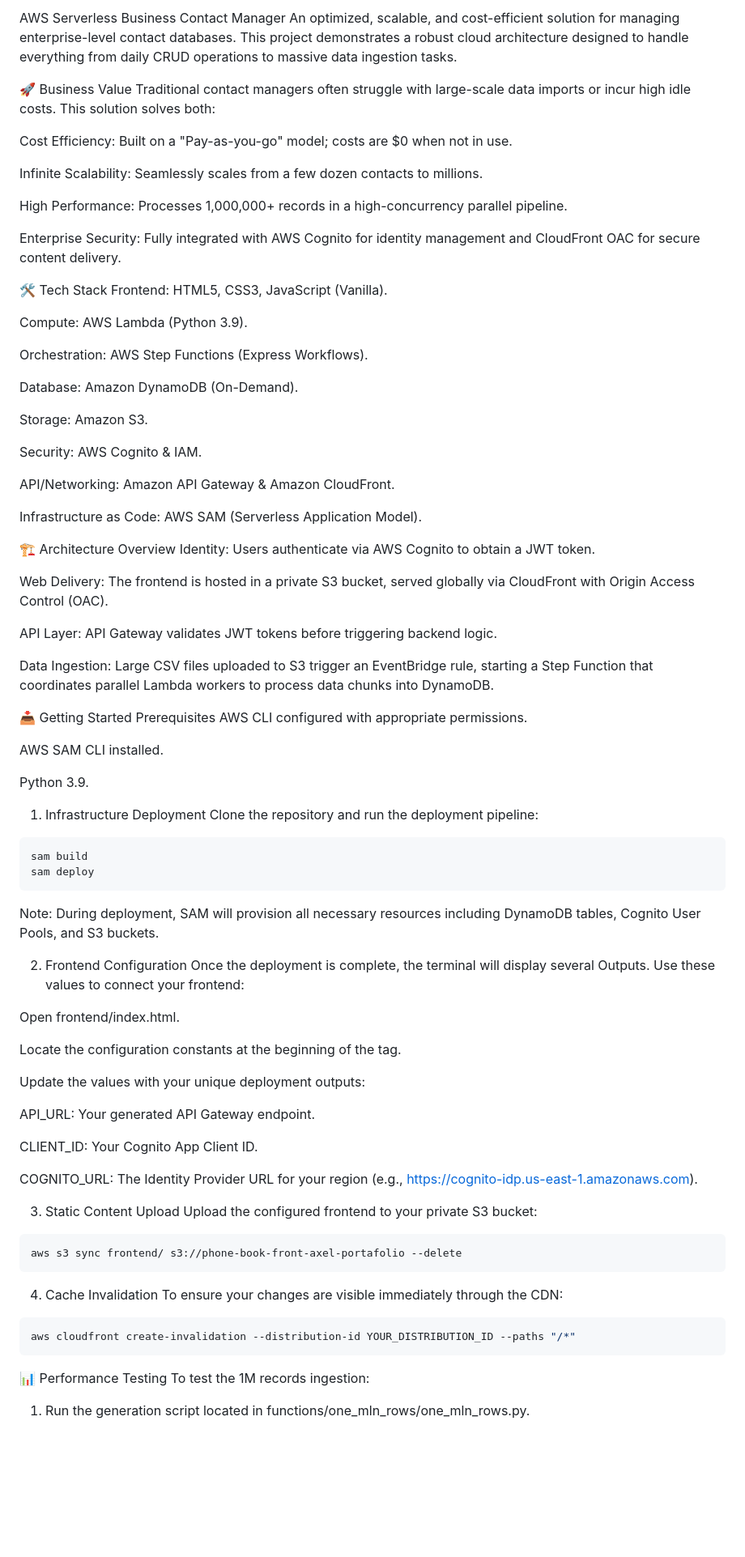
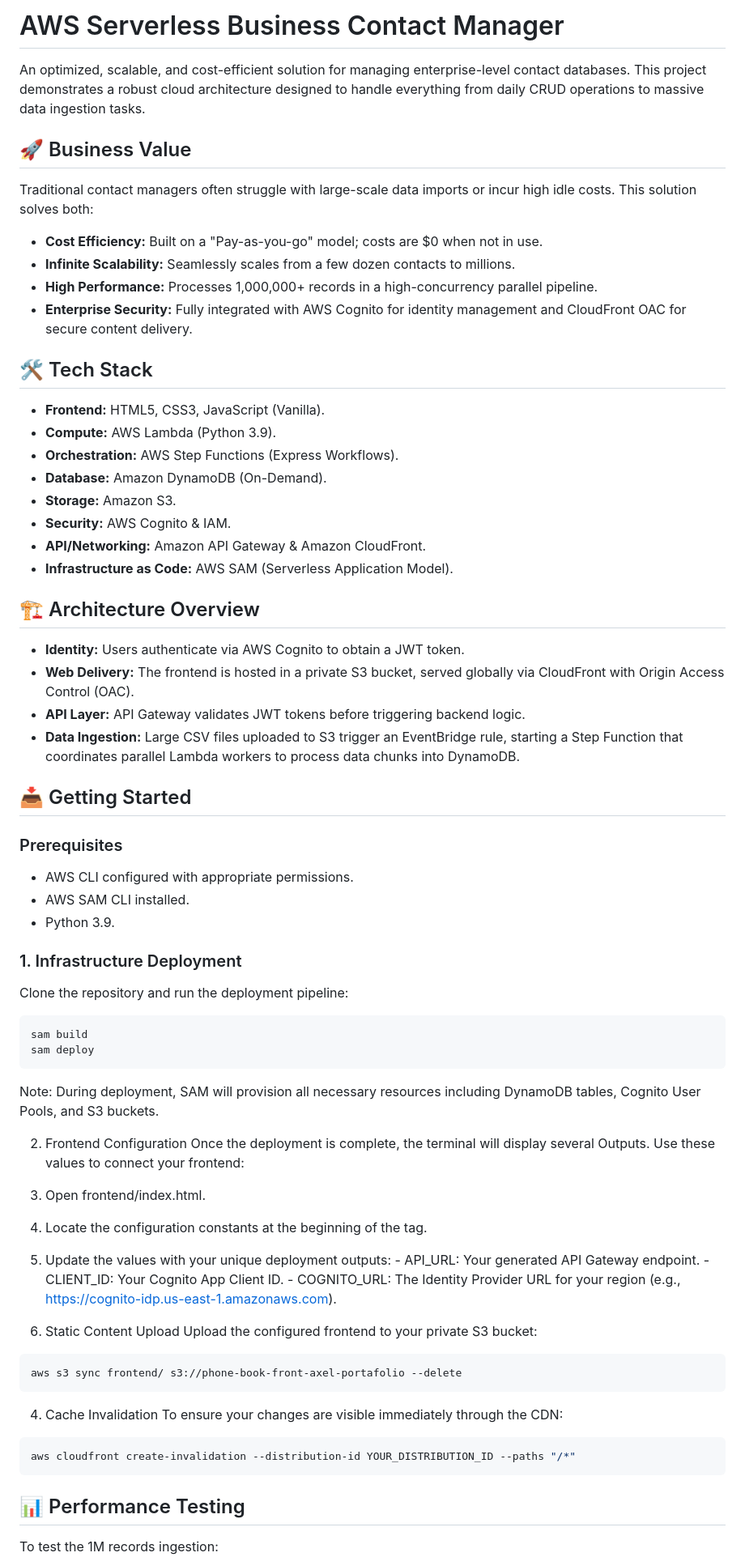
Before and after one commit to AxelUriel1105/aws-serverless-business-contact-manager, a Markdown page: README.md, the part around one of its changes. Shown at 81% size. Rendered like a GitHub page; blank space fills up the shorter version.

````diff
--- a/README.md
+++ b/README.md
@@ -1,52 +1,39 @@
-AWS Serverless Business Contact Manager
+# AWS Serverless Business Contact Manager
+
 An optimized, scalable, and cost-efficient solution for managing enterprise-level contact databases. This project demonstrates a robust cloud architecture designed to handle everything from daily CRUD operations to massive data ingestion tasks.
 
-🚀 Business Value
+## 🚀 Business Value
 Traditional contact managers often struggle with large-scale data imports or incur high idle costs. This solution solves both:
 
-Cost Efficiency: Built on a "Pay-as-you-go" model; costs are $0 when not in use.
+* **Cost Efficiency:** Built on a "Pay-as-you-go" model; costs are $0 when not in use.
+* **Infinite Scalability:** Seamlessly scales from a few dozen contacts to millions.
+* **High Performance:** Processes 1,000,000+ records in a high-concurrency parallel pipeline.
+* **Enterprise Security:** Fully integrated with AWS Cognito for identity management and CloudFront OAC for secure content delivery.
 
-Infinite Scalability: Seamlessly scales from a few dozen contacts to millions.
+## 🛠 Tech Stack
+* **Frontend:** HTML5, CSS3, JavaScript (Vanilla).
+* **Compute:** AWS Lambda (Python 3.9).
+* **Orchestration:** AWS Step Functions (Express Workflows).
+* **Database:** Amazon DynamoDB (On-Demand).
+* **Storage:** Amazon S3.
+* **Security:** AWS Cognito & IAM.
+* **API/Networking:** Amazon API Gateway & Amazon CloudFront.
+* **Infrastructure as Code:** AWS SAM (Serverless Application Model).
 
-High Performance: Processes 1,000,000+ records in a high-concurrency parallel pipeline.
+## 🏗 Architecture Overview
+* **Identity:** Users authenticate via AWS Cognito to obtain a JWT token.
+* **Web Delivery:** The frontend is hosted in a private S3 bucket, served globally via CloudFront with Origin Access Control (OAC).
+* **API Layer:** API Gateway validates JWT tokens before triggering backend logic.
+* **Data Ingestion:** Large CSV files uploaded to S3 trigger an EventBridge rule, starting a Step Function that coordinates parallel Lambda workers to process data chunks into DynamoDB.
 
-Enterprise Security: Fully integrated with AWS Cognito for identity management and CloudFront OAC for secure content delivery.
+## 📥 Getting Started
 
-🛠 Tech Stack
-Frontend: HTML5, CSS3, JavaScript (Vanilla).
+### Prerequisites
+* AWS CLI configured with appropriate permissions.
+* AWS SAM CLI installed.
+* Python 3.9.
 
-Compute: AWS Lambda (Python 3.9).
-
-Orchestration: AWS Step Functions (Express Workflows).
-
-Database: Amazon DynamoDB (On-Demand).
-
-Storage: Amazon S3.
-
-Security: AWS Cognito & IAM.
-
-API/Networking: Amazon API Gateway & Amazon CloudFront.
-
-Infrastructure as Code: AWS SAM (Serverless Application Model).
-
-🏗 Architecture Overview
-Identity: Users authenticate via AWS Cognito to obtain a JWT token.
-
-Web Delivery: The frontend is hosted in a private S3 bucket, served globally via CloudFront with Origin Access Control (OAC).
-
-API Layer: API Gateway validates JWT tokens before triggering backend logic.
-
-Data Ingestion: Large CSV files uploaded to S3 trigger an EventBridge rule, starting a Step Function that coordinates parallel Lambda workers to process data chunks into DynamoDB.
-
-📥 Getting Started
-Prerequisites
-AWS CLI configured with appropriate permissions.
-
-AWS SAM CLI installed.
-
-Python 3.9.
-
-1. Infrastructure Deployment
+### 1. Infrastructure Deployment
 Clone the repository and run the deployment pipeline:
 ```bash
 sam build
@@ -56,18 +43,12 @@ Note: During deployment, SAM will provision all necessary resources including Dy
 
 2. Frontend Configuration
 Once the deployment is complete, the terminal will display several Outputs. Use these values to connect your frontend:
-
-Open frontend/index.html.
-
-Locate the configuration constants at the beginning of the <script> tag.
-
-Update the values with your unique deployment outputs:
-
-API_URL: Your generated API Gateway endpoint.
-
-CLIENT_ID: Your Cognito App Client ID.
-
-COGNITO_URL: The Identity Provider URL for your region (e.g., https://cognito-idp.us-east-1.amazonaws.com).
+  1. Open frontend/index.html.
+  2. Locate the configuration constants at the beginning of the <script> tag.
+  3. Update the values with your unique deployment outputs:
+    - API_URL: Your generated API Gateway endpoint.
+    - CLIENT_ID: Your Cognito App Client ID.
+    - COGNITO_URL: The Identity Provider URL for your region (e.g., https://cognito-idp.us-east-1.amazonaws.com).
 
 3. Static Content Upload
 Upload the configured frontend to your private S3 bucket:
@@ -79,5 +60,5 @@ To ensure your changes are visible immediately through the CDN:
 ```bash
 aws cloudfront create-invalidation --distribution-id YOUR_DISTRIBUTION_ID --paths "/*"
 ```
-📊 Performance Testing
+## 📊 Performance Testing
 To test the 1M records ingestion:
````
Also changed, not shown: other parts of README.md (+0 -3 lines).
